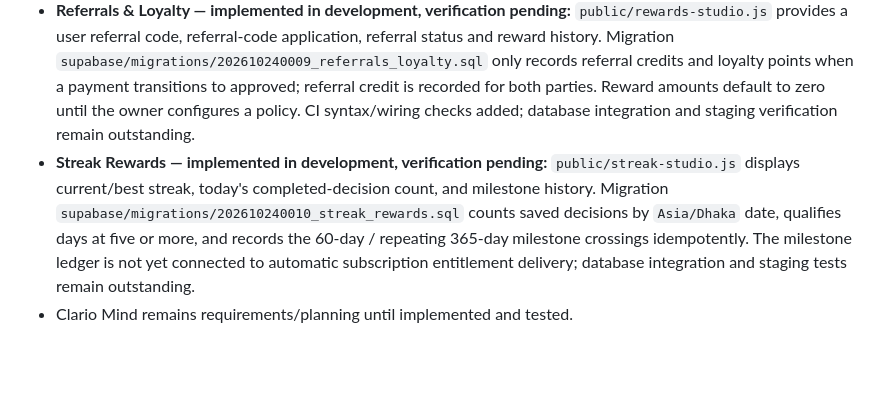
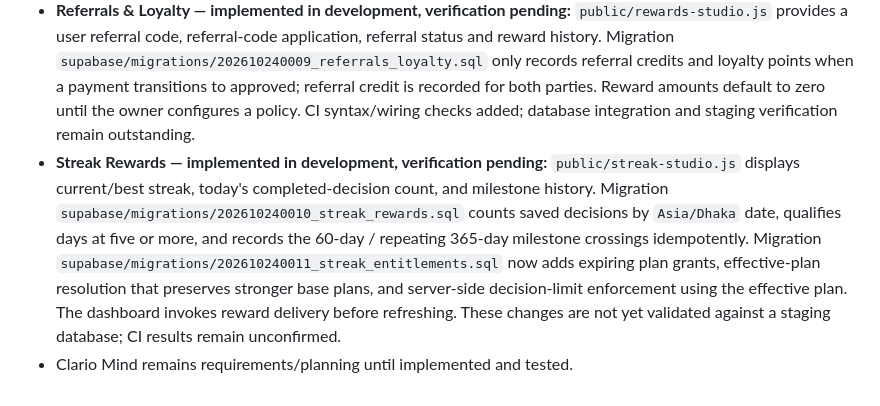
Before and after one commit to Saifshowmik/Clario, a Markdown page: docs/SCREEN_IMPLEMENTATION_TRACKER.md, the part around the change. GitHub-like rendering; blank space fills up the shorter version.

Commit message:
Document streak entitlement delivery and remaining verification

```diff
--- a/docs/SCREEN_IMPLEMENTATION_TRACKER.md
+++ b/docs/SCREEN_IMPLEMENTATION_TRACKER.md
@@ -171,5 +171,5 @@ The existing website is a static HTML/CSS/JavaScript app under `public/`, deploy
 - Profile Studio has editable display name, username, bio, interests, visibility preference, and private avatar/cover upload/removal UI. Migration `202610240006_private_profile_media.sql` defines a private bucket with owner-scoped policies; it has not been validated against a real Supabase staging project. Migration `202610240007_social_media.sql` adds a private media bucket and audience-aware storage policies for post/story image attachments; apply and runtime verification remain outstanding.
 - **Tour & Travel — implemented in development, verification pending:** `public/travel-studio.js` provides private trip drafts with origin/destination, dates, solo/duo/group size, budget/currency, interests, accessibility notes, itinerary notes, archive/delete, and owner-only row-level access via migration `supabase/migrations/202610240008_travel_planner.sql`. It does not claim live prices, transport availability, bookings, or visa requirements. CI checks syntax and wiring; runtime/staging verification remains outstanding.
 - **Referrals & Loyalty — implemented in development, verification pending:** `public/rewards-studio.js` provides a user referral code, referral-code application, referral status and reward history. Migration `supabase/migrations/202610240009_referrals_loyalty.sql` only records referral credits and loyalty points when a payment transitions to approved; referral credit is recorded for both parties. Reward amounts default to zero until the owner configures a policy. CI syntax/wiring checks added; database integration and staging verification remain outstanding.
-- **Streak Rewards — implemented in development, verification pending:** `public/streak-studio.js` displays current/best streak, today's completed-decision count, and milestone history. Migration `supabase/migrations/202610240010_streak_rewards.sql` counts saved decisions by `Asia/Dhaka` date, qualifies days at five or more, and records the 60-day / repeating 365-day milestone crossings idempotently. The milestone ledger is not yet connected to automatic subscription entitlement delivery; database integration and staging tests remain outstanding.
+- **Streak Rewards — implemented in development, verification pending:** `public/streak-studio.js` displays current/best streak, today's completed-decision count, and milestone history. Migration `supabase/migrations/202610240010_streak_rewards.sql` counts saved decisions by `Asia/Dhaka` date, qualifies days at five or more, and records the 60-day / repeating 365-day milestone crossings idempotently. Migration `supabase/migrations/202610240011_streak_entitlements.sql` now adds expiring plan grants, effective-plan resolution that preserves stronger base plans, and server-side decision-limit enforcement using the effective plan. The dashboard invokes reward delivery before refreshing. These changes are not yet validated against a staging database; CI results remain unconfirmed.
 - Clario Mind remains requirements/planning until implemented and tested.
```
